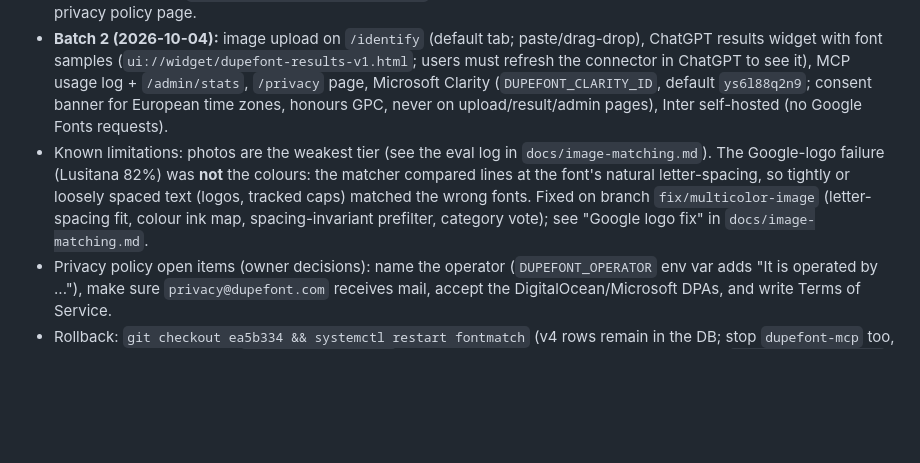
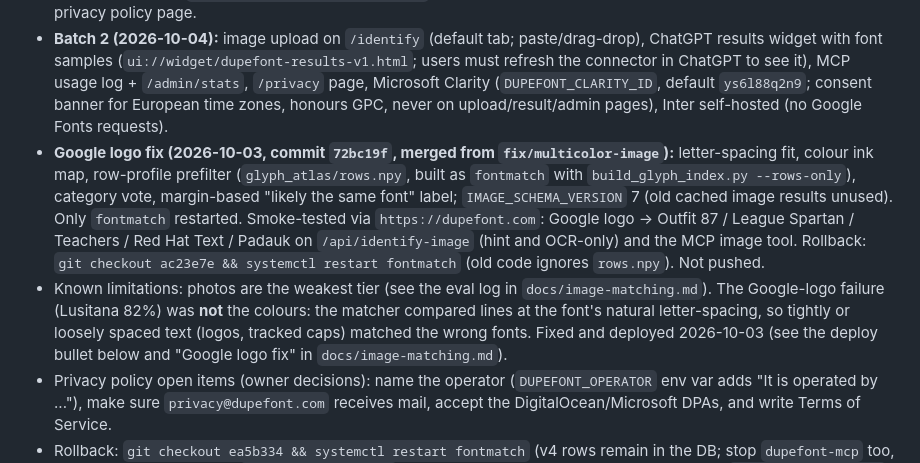
Before and after one commit to hosay/font-simil, a Markdown page: README.md, the part around the change. GitHub-like rendering; blank space fills up the shorter version.

Commit message:
Document the Google logo fix deploy (2026-10-03)
Co-Authored-By: Claude Opus 5.5 <noreply@anthropic.com>
Claude-Session: https://claude.ai/code/session_01JSBctWTaMRuisfiv7q2YXh

```diff
--- a/README.md
+++ b/README.md
@@ -67,7 +67,8 @@ Fingerprint schema versions: the code only uses rows matching `FINGERPRINT_SCHEM
 - Smoke-tested after the restart: health, rebranded pages, `/similar-to/*`, image API through `https://dupefont.com` (Playfair Display screenshot → Playfair Display, 95%), MCP `tools/list` and both tools through `https://dupefont.com/mcp`.
 - **ChatGPT**: the app is added in Developer mode with MCP URL `https://dupefont.com/mcp`, no auth. Next: run the golden prompts in `docs/chatgpt-golden-prompts.md` and record the results there. Directory submission needs a privacy policy page.
 - **Batch 2 (2026-10-04):** image upload on `/identify` (default tab; paste/drag-drop), ChatGPT results widget with font samples (`ui://widget/dupefont-results-v1.html`; users must refresh the connector in ChatGPT to see it), MCP usage log + `/admin/stats`, `/privacy` page, Microsoft Clarity (`DUPEFONT_CLARITY_ID`, default `ys6l88q2n9`; consent banner for European time zones, honours GPC, never on upload/result/admin pages), Inter self-hosted (no Google Fonts requests).
-- Known limitations: photos are the weakest tier (see the eval log in `docs/image-matching.md`). The Google-logo failure (Lusitana 82%) was **not** the colours: the matcher compared lines at the font's natural letter-spacing, so tightly or loosely spaced text (logos, tracked caps) matched the wrong fonts. Fixed on branch `fix/multicolor-image` (letter-spacing fit, colour ink map, spacing-invariant prefilter, category vote); see "Google logo fix" in `docs/image-matching.md`.
+- **Google logo fix (2026-10-03, commit `72bc19f`, merged from `fix/multicolor-image`):** letter-spacing fit, colour ink map, row-profile prefilter (`glyph_atlas/rows.npy`, built as `fontmatch` with `build_glyph_index.py --rows-only`), category vote, margin-based "likely the same font" label; `IMAGE_SCHEMA_VERSION` 7 (old cached image results unused). Only `fontmatch` restarted. Smoke-tested via `https://dupefont.com`: Google logo → Outfit 87 / League Spartan / Teachers / Red Hat Text / Padauk on `/api/identify-image` (hint and OCR-only) and the MCP image tool. Rollback: `git checkout ac23e7e && systemctl restart fontmatch` (old code ignores `rows.npy`). Not pushed.
+- Known limitations: photos are the weakest tier (see the eval log in `docs/image-matching.md`). The Google-logo failure (Lusitana 82%) was **not** the colours: the matcher compared lines at the font's natural letter-spacing, so tightly or loosely spaced text (logos, tracked caps) matched the wrong fonts. Fixed and deployed 2026-10-03 (see the deploy bullet below and "Google logo fix" in `docs/image-matching.md`).
 - Privacy policy open items (owner decisions): name the operator (`DUPEFONT_OPERATOR` env var adds "It is operated by ..."), make sure `privacy@dupefont.com` receives mail, accept the DigitalOcean/Microsoft DPAs, and write Terms of Service.
 - Rollback: `git checkout ea5b334 && systemctl restart fontmatch` (v4 rows remain in the DB; stop `dupefont-mcp` too, since the old code has no `/api/identify-image`). The DB backup from before the re-embed is `fontmatch-pre-v6.db`.
 
```
